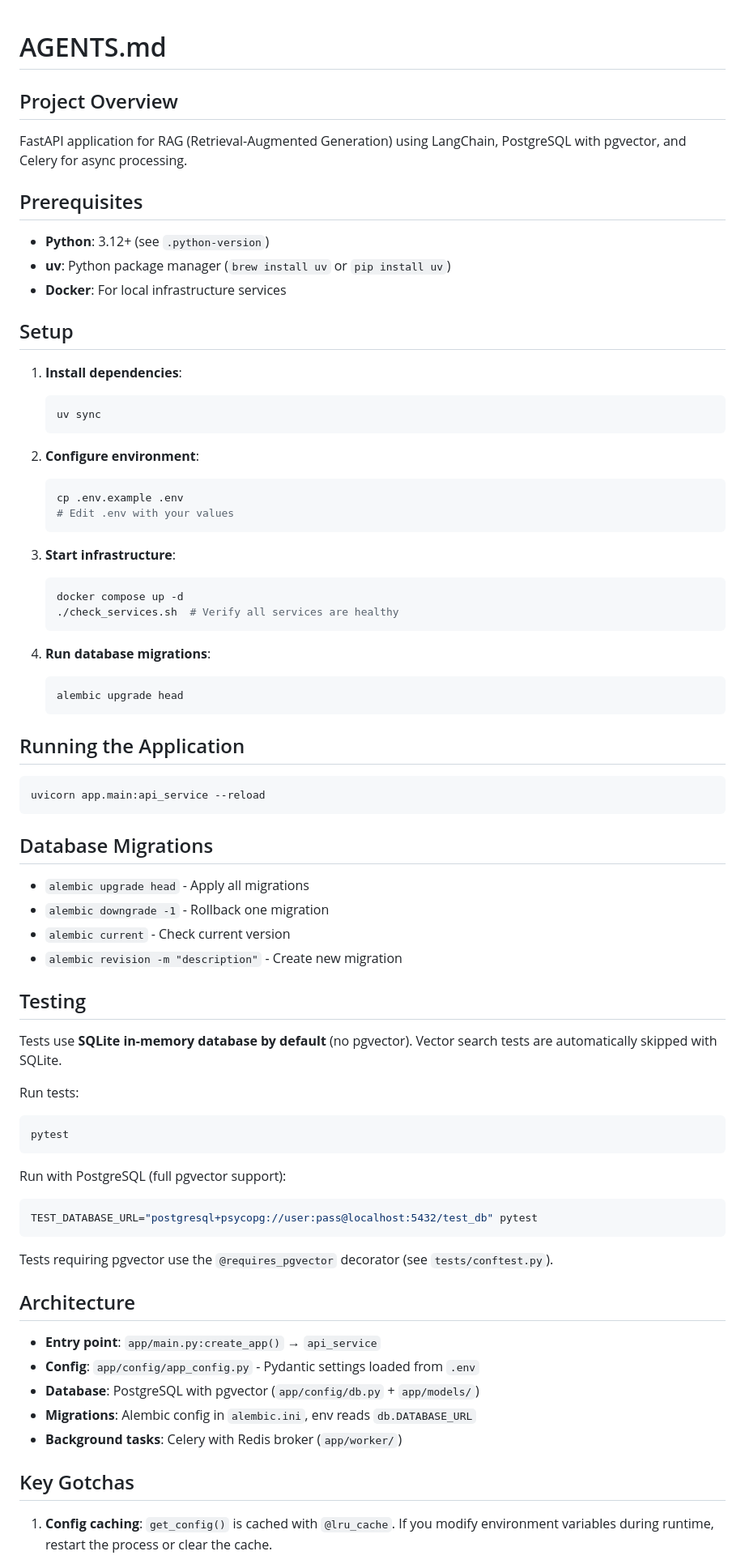
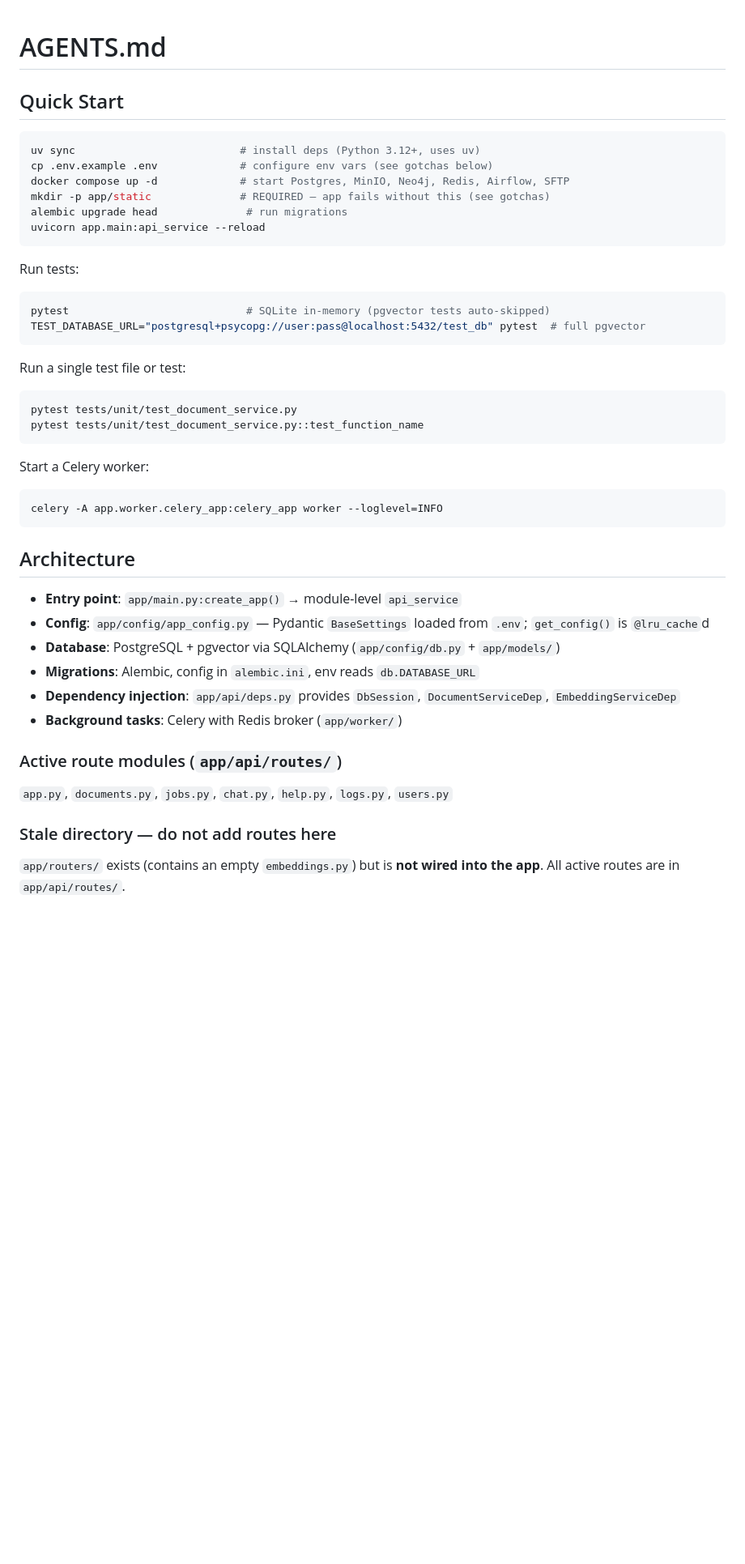
Before and after one commit to chasangchual/grit-lang-chain-rag, a Markdown page: AGENTS.md, the part around one of its changes. Shown at 81% size. Drawn GitHub-style; blank space fills up the shorter version.

````diff
--- a/AGENTS.md
+++ b/AGENTS.md
@@ -1,77 +1,45 @@
 # AGENTS.md
 
-## Project Overview
-
-FastAPI application for RAG (Retrieval-Augmented Generation) using LangChain, PostgreSQL with pgvector, and Celery for async processing.
-
-## Prerequisites
-
-- **Python**: 3.12+ (see `.python-version`)
-- **uv**: Python package manager (`brew install uv` or `pip install uv`)
-- **Docker**: For local infrastructure services
-
-## Setup
-
-1. **Install dependencies**:
-   ```bash
-   uv sync
-   ```
-
-2. **Configure environment**:
-   ```bash
-   cp .env.example .env
-   # Edit .env with your values
-   ```
-
-3. **Start infrastructure**:
-   ```bash
-   docker compose up -d
-   ./check_services.sh  # Verify all services are healthy
-   ```
-
-4. **Run database migrations**:
-   ```bash
-   alembic upgrade head
-   ```
-
-## Running the Application
+## Quick Start
 
 ```bash
+uv sync                          # install deps (Python 3.12+, uses uv)
+cp .env.example .env             # configure env vars (see gotchas below)
+docker compose up -d             # start Postgres, MinIO, Neo4j, Redis, Airflow, SFTP
+mkdir -p app/static              # REQUIRED — app fails without this (see gotchas)
+alembic upgrade head              # run migrations
 uvicorn app.main:api_service --reload
 ```
 
-## Database Migrations
-
-- `alembic upgrade head` - Apply all migrations
-- `alembic downgrade -1` - Rollback one migration
-- `alembic current` - Check current version
-- `alembic revision -m "description"` - Create new migration
-
-## Testing
-
-Tests use **SQLite in-memory database by default** (no pgvector). Vector search tests are automatically skipped with SQLite.
-
 Run tests:
 ```bash
-pytest
+pytest                            # SQLite in-memory (pgvector tests auto-skipped)
+TEST_DATABASE_URL="postgresql+psycopg://user:pass@localhost:5432/test_db" pytest  # full pgvector
 ```
 
-Run with PostgreSQL (full pgvector support):
+Run a single test file or test:
 ```bash
-TEST_DATABASE_URL="postgresql+psycopg://user:pass@localhost:5432/test_db" pytest
+pytest tests/unit/test_document_service.py
+pytest tests/unit/test_document_service.py::test_function_name
 ```
 
-Tests requiring pgvector use the `@requires_pgvector` decorator (see `tests/conftest.py`).
+Start a Celery worker:
+```bash
+celery -A app.worker.celery_app:celery_app worker --loglevel=INFO
+```
 
 ## Architecture
 
-- **Entry point**: `app/main.py:create_app()` → `api_service`
-- **Config**: `app/config/app_config.py` - Pydantic settings loaded from `.env`
-- **Database**: PostgreSQL with pgvector (`app/config/db.py` + `app/models/`)
-- **Migrations**: Alembic config in `alembic.ini`, env reads `db.DATABASE_URL`
+- **Entry point**: `app/main.py:create_app()` → module-level `api_service`
+- **Config**: `app/config/app_config.py` — Pydantic `BaseSettings` loaded from `.env`; `get_config()` is `@lru_cache`d
+- **Database**: PostgreSQL + pgvector via SQLAlchemy (`app/config/db.py` + `app/models/`)
+- **Migrations**: Alembic, config in `alembic.ini`, env reads `db.DATABASE_URL`
+- **Dependency injection**: `app/api/deps.py` provides `DbSession`, `DocumentServiceDep`, `EmbeddingServiceDep`
 - **Background tasks**: Celery with Redis broker (`app/worker/`)
 
-## Key Gotchas
+### Active route modules (`app/api/routes/`)
+`app.py`, `documents.py`, `jobs.py`, `chat.py`, `help.py`, `logs.py`, `users.py`
 
-1. **Config caching**: `get_config()` is cached with `@lru_cache`. If you modify environment variables during runtime, restart the process or clear the cache.
+### Stale directory — do not add routes here
+`app/routers/` exists (contains an empty `embeddings.py`) but is **not wired into the app**. All active routes are in `app/api/routes/`.
 
````
Also changed, not shown: other parts of AGENTS.md (+53 -29 lines).
